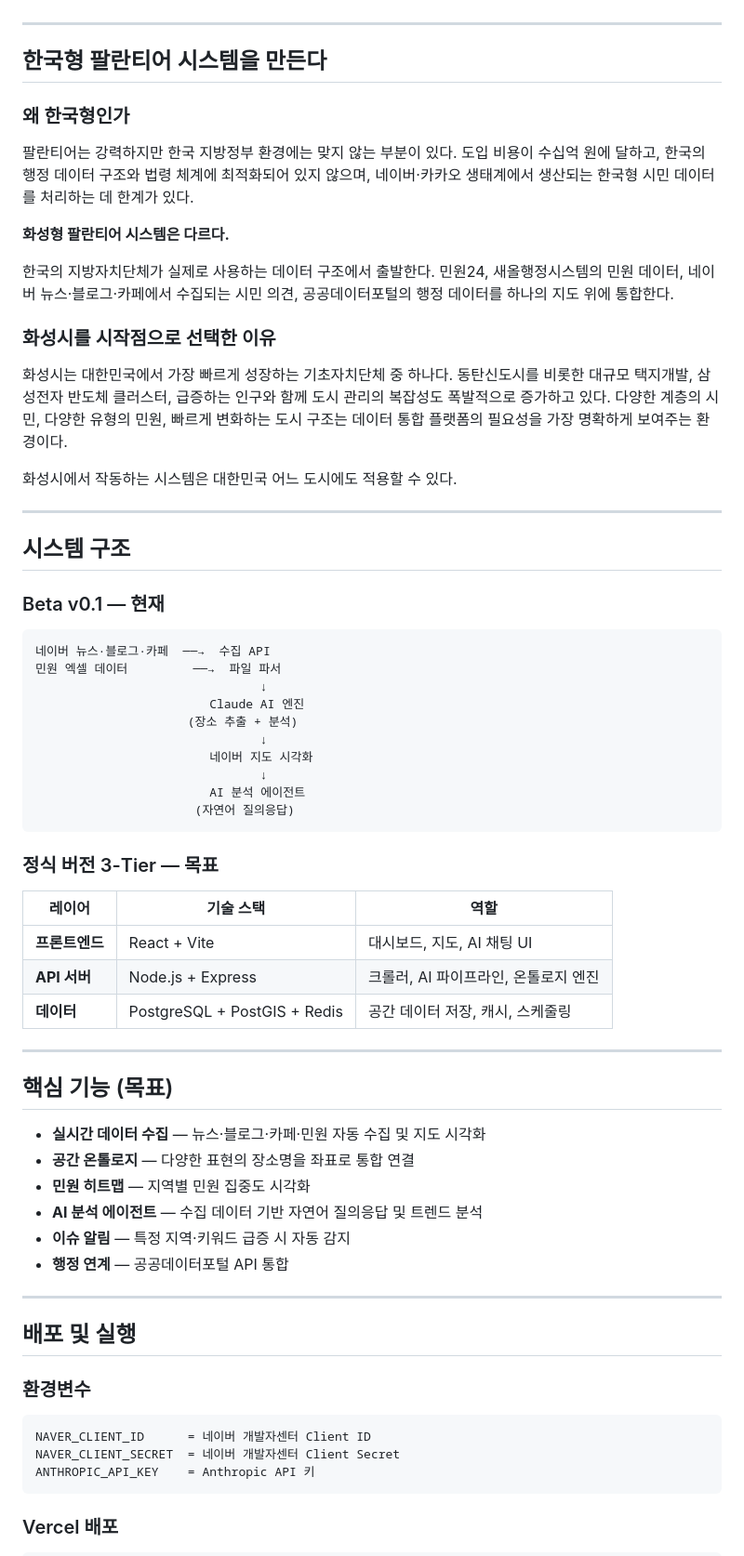
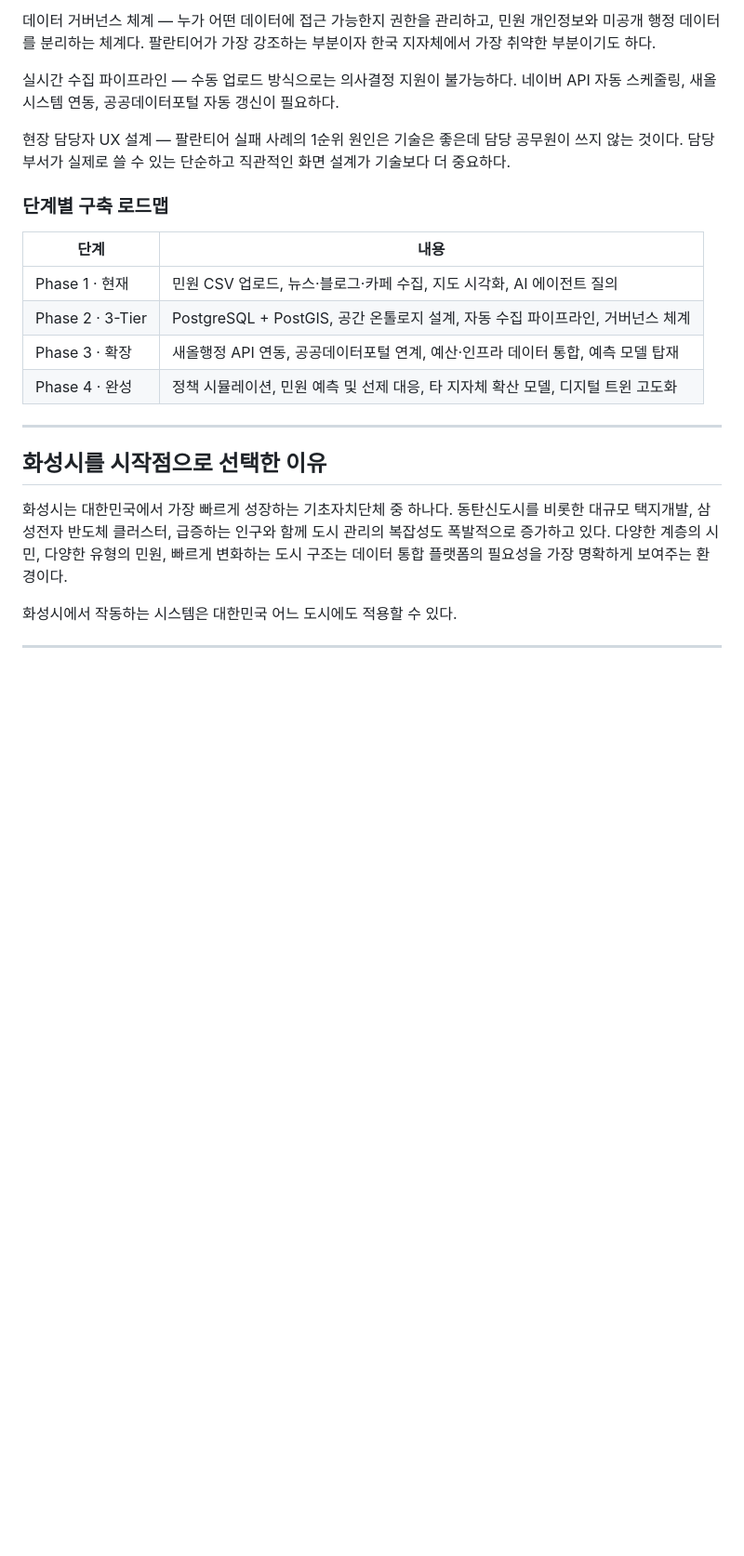
Before and after one commit to hscitycity/jeju_hspalantir, a Markdown page: README.md, the part around one of its changes. Shown at 93% size. Rendered like a GitHub page; blank space fills up the shorter version.

````diff
--- a/README.md
+++ b/README.md
@@ -59,17 +60,21 @@
+데이터 거버넌스 체계 — 누가 어떤 데이터에 접근 가능한지 권한을 관리하고, 민원 개인정보와 미공개 행정 데이터를 분리하는 체계다. 팔란티어가 가장 강조하는 부분이자 한국 지자체에서 가장 취약한 부분이기도 하다.
+
+실시간 수집 파이프라인 — 수동 업로드 방식으로는 의사결정 지원이 불가능하다. 네이버 API 자동 스케줄링, 새올 시스템 연동, 공공데이터포털 자동 갱신이 필요하다.
+
+현장 담당자 UX 설계 — 팔란티어 실패 사례의 1순위 원인은 기술은 좋은데 담당 공무원이 쓰지 않는 것이다. 담당 부서가 실제로 쓸 수 있는 단순하고 직관적인 화면 설계가 기술보다 더 중요하다.
+
+### 단계별 구축 로드맵
+
+| 단계 | 내용 |
+|------|------|
+| Phase 1 · 현재 | 민원 CSV 업로드, 뉴스·블로그·카페 수집, 지도 시각화, AI 에이전트 질의 |
+| Phase 2 · 3-Tier | PostgreSQL + PostGIS, 공간 온톨로지 설계, 자동 수집 파이프라인, 거버넌스 체계 |
+| Phase 3 · 확장 | 새올행정 API 연동, 공공데이터포털 연계, 예산·인프라 데이터 통합, 예측 모델 탑재 |
+| Phase 4 · 완성 | 정책 시뮬레이션, 민원 예측 및 선제 대응, 타 지자체 확산 모델, 디지털 트윈 고도화 |
 
 ---
 
-## 한국형 팔란티어 시스템을 만든다
-
-### 왜 한국형인가
-
-팔란티어는 강력하지만 한국 지방정부 환경에는 맞지 않는 부분이 있다. 도입 비용이 수십억 원에 달하고, 한국의 행정 데이터 구조와 법령 체계에 최적화되어 있지 않으며, 네이버·카카오 생태계에서 생산되는 한국형 시민 데이터를 처리하는 데 한계가 있다.
-
-**화성형 팔란티어 시스템은 다르다.**
-
-한국의 지방자치단체가 실제로 사용하는 데이터 구조에서 출발한다. 민원24, 새올행정시스템의 민원 데이터, 네이버 뉴스·블로그·카페에서 수집되는 시민 의견, 공공데이터포털의 행정 데이터를 하나의 지도 위에 통합한다.
-
-### 화성시를 시작점으로 선택한 이유
+## 화성시를 시작점으로 선택한 이유
 
 화성시는 대한민국에서 가장 빠르게 성장하는 기초자치단체 중 하나다. 동탄신도시를 비롯한 대규모 택지개발, 삼성전자 반도체 클러스터, 급증하는 인구와 함께 도시 관리의 복잡성도 폭발적으로 증가하고 있다. 다양한 계층의 시민, 다양한 유형의 민원, 빠르게 변화하는 도시 구조는 데이터 통합 플랫폼의 필요성을 가장 명확하게 보여주는 환경이다.
 
@@ -77,53 +82,3 @@
 
 ---
 
-## 시스템 구조
-
-### Beta v0.1 — 현재
-
-```
-네이버 뉴스·블로그·카페  ──→  수집 API
-민원 엑셀 데이터         ──→  파일 파서
-                               ↓
-                        Claude AI 엔진
-                     (장소 추출 + 분석)
-                               ↓
-                        네이버 지도 시각화
-                               ↓
-                        AI 분석 에이전트
-                      (자연어 질의응답)
-```
-
-### 정식 버전 3-Tier — 목표
-
-| 레이어 | 기술 스택 | 역할 |
-|--------|-----------|------|
-| **프론트엔드** | React + Vite | 대시보드, 지도, AI 채팅 UI |
-| **API 서버** | Node.js + Express | 크롤러, AI 파이프라인, 온톨로지 엔진 |
-| **데이터** | PostgreSQL + PostGIS + Redis | 공간 데이터 저장, 캐시, 스케줄링 |
-
----
-
-## 핵심 기능 (목표)
-
-- **실시간 데이터 수집** — 뉴스·블로그·카페·민원 자동 수집 및 지도 시각화
-- **공간 온톨로지** — 다양한 표현의 장소명을 좌표로 통합 연결
-- **민원 히트맵** — 지역별 민원 집중도 시각화
-- **AI 분석 에이전트** — 수집 데이터 기반 자연어 질의응답 및 트렌드 분석
-- **이슈 알림** — 특정 지역·키워드 급증 시 자동 감지
-- **행정 연계** — 공공데이터포털 API 통합
-
----
-
-## 배포 및 실행
-
-### 환경변수
-
-```
-NAVER_CLIENT_ID      = 네이버 개발자센터 Client ID
-NAVER_CLIENT_SECRET  = 네이버 개발자센터 Client Secret
-ANTHROPIC_API_KEY    = Anthropic API 키
-```
-
-### Vercel 배포
-
````
Also changed, not shown: other parts of README.md (+132 -117 lines).
